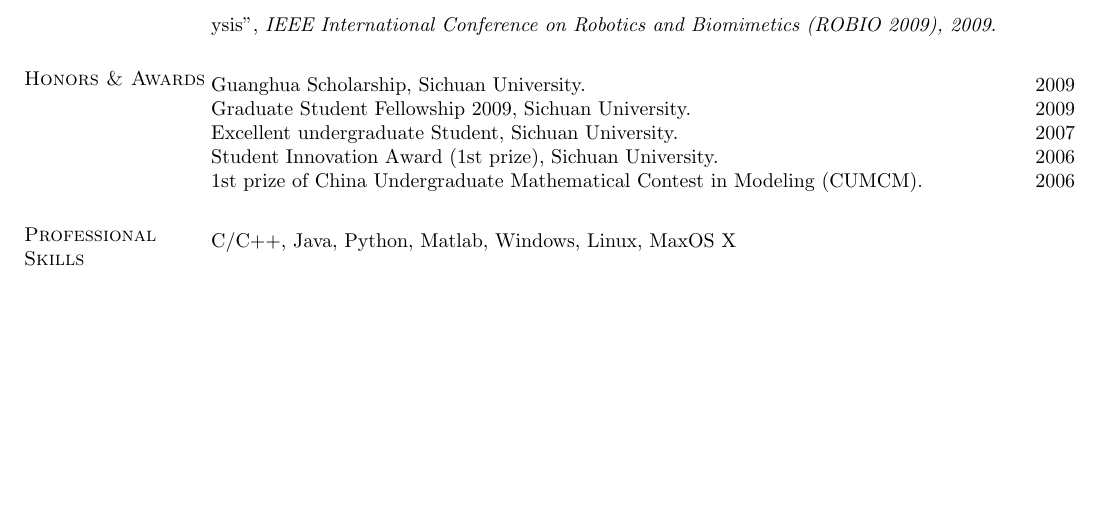
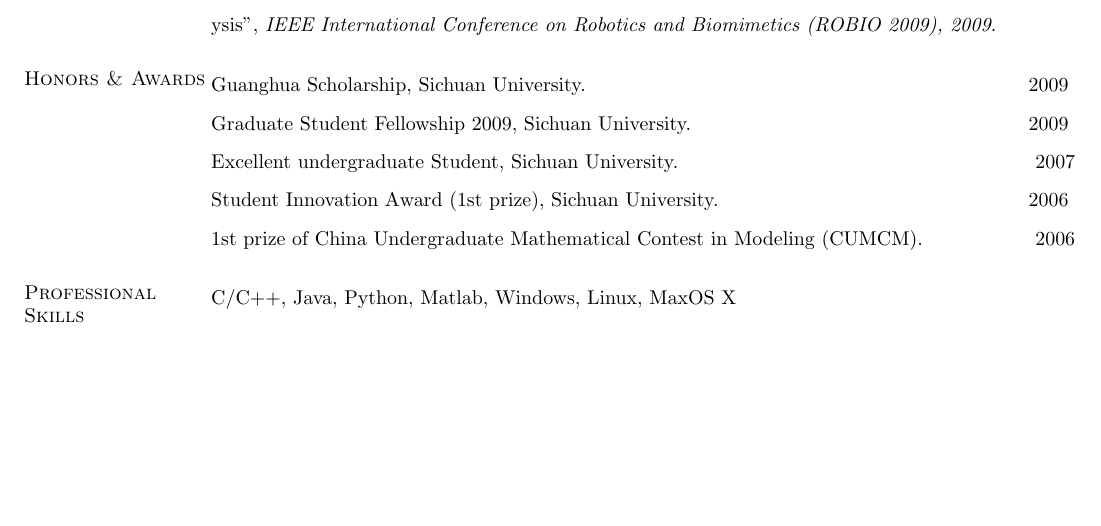
Before and after one commit to tonycao/resume, a LaTeX CV (resume.tex): part of page 2 of 2, cut so that both start at the same text. Compiled offline with pdfLaTeX.

Commit message:
updated version

```diff
--- a/resume.tex
+++ b/resume.tex
@@ -121,10 +121,10 @@ Scheme Based Speckle Reducing Nonlinear Diﬀusion'',  \emph{proceedings of SPIE
 
 %{\renewcommand\baselinestretch{1.1}\selectfont
 
-Guanghua Scholarship, Sichuan University.  \hfill       2009 \\
-Graduate Student Fellowship 2009, Sichuan University.  \hfill       2009 \\
-Excellent undergraduate Student, Sichuan University.  \hfill       2007\\
-Student Innovation Award (1st prize), Sichuan University.  \hfill       2006 \\
+Guanghua Scholarship, Sichuan University.  \hfill       2009 \vspace{.1in}\\
+Graduate Student Fellowship 2009, Sichuan University.  \hfill       2009 \vspace{.1in}\\
+Excellent undergraduate Student, Sichuan University.  \hfill       2007\vspace{.1in}\\
+Student Innovation Award (1st prize), Sichuan University.  \hfill       2006 \vspace{.1in}\\
 1st prize of China Undergraduate Mathematical Contest in Modeling (CUMCM).  \hfill       2006
 
 \section{\sc Professional Skills}
```
Also changed, not shown: resume.pdf, 1 other file.
